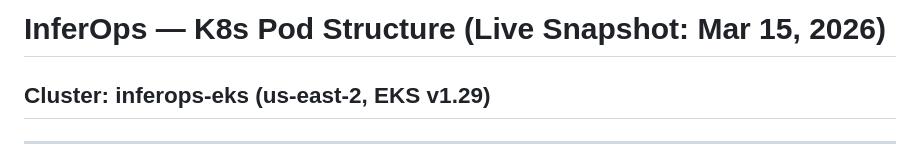
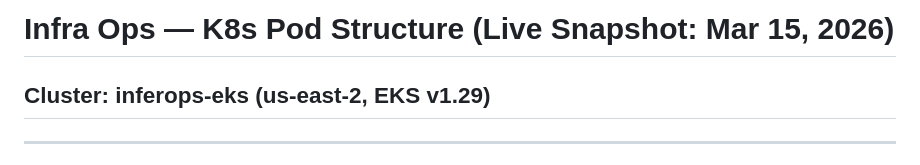
Before and after one commit to negimagss/gpu-orchestration-lab, a Markdown page: k8s-pod-structure.md, the part around the change. Drawn GitHub-style.

Commit message:
Correct 'InferOps' to 'Infra Ops' in document title

```diff
--- a/k8s-pod-structure.md
+++ b/k8s-pod-structure.md
@@ -1,4 +1,4 @@
-# InferOps — K8s Pod Structure (Live Snapshot: Mar 15, 2026)
+# Infra Ops — K8s Pod Structure (Live Snapshot: Mar 15, 2026)
 
 ## Cluster: inferops-eks (us-east-2, EKS v1.29)
 
```
